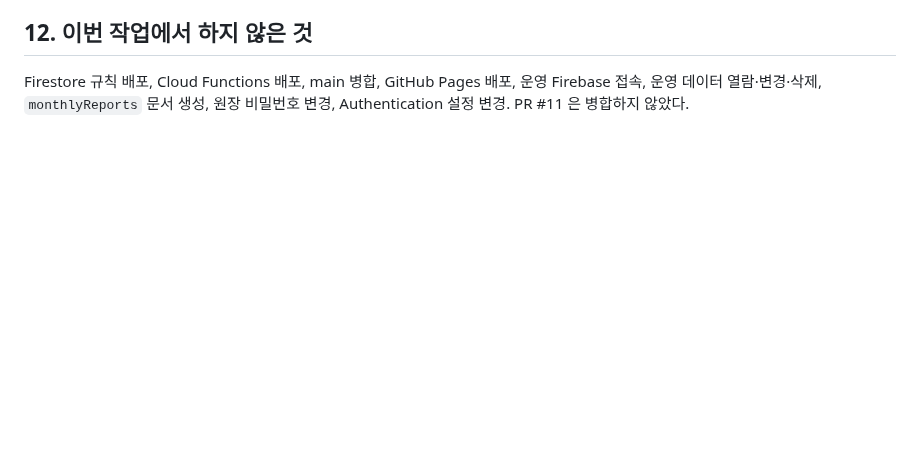
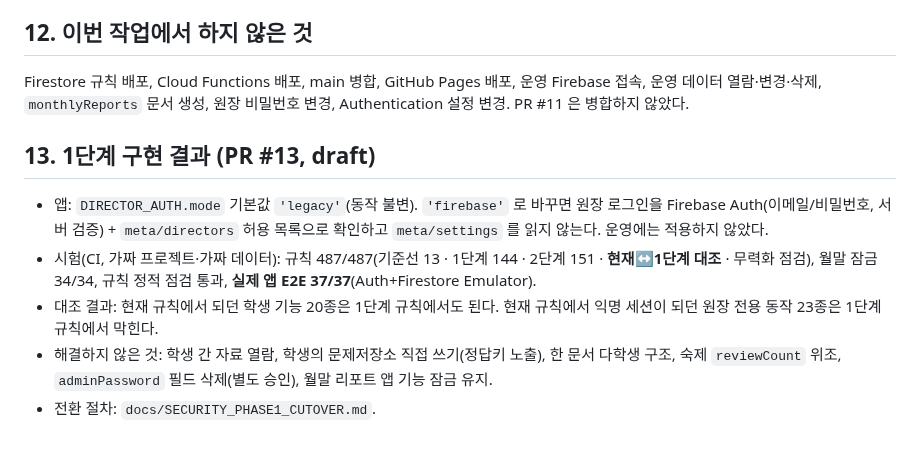
Before and after one commit to mathmaster0824/mnm-academy, a Markdown page: docs/SECURITY_REMEDIATION_PLAN.md, the part around the change. GitHub-like rendering; blank space fills up the shorter version.

Commit message:
계획서: 1단계 구현·시험 결과 기록
Co-Authored-By: Claude Sonnet 5.5 <noreply@anthropic.com>
Claude-Session: https://claude.ai/code/session_015KNLMURBSMdjQyH1KGV1gz

```diff
--- a/docs/SECURITY_REMEDIATION_PLAN.md
+++ b/docs/SECURITY_REMEDIATION_PLAN.md
@@ -216,3 +216,11 @@
 
 ## 12. 이번 작업에서 하지 않은 것
 Firestore 규칙 배포, Cloud Functions 배포, main 병합, GitHub Pages 배포, 운영 Firebase 접속, 운영 데이터 열람·변경·삭제, `monthlyReports` 문서 생성, 원장 비밀번호 변경, Authentication 설정 변경. PR #11 은 병합하지 않았다.
+
+## 13. 1단계 구현 결과 (PR #13, draft)
+
+- 앱: `DIRECTOR_AUTH.mode` 기본값 `'legacy'`(동작 불변). `'firebase'` 로 바꾸면 원장 로그인을 Firebase Auth(이메일/비밀번호, 서버 검증) + `meta/directors` 허용 목록으로 확인하고 `meta/settings` 를 읽지 않는다. 운영에는 적용하지 않았다.
+- 시험(CI, 가짜 프로젝트·가짜 데이터): 규칙 487/487(기준선 13 · 1단계 144 · 2단계 151 · **현재↔1단계 대조** · 무력화 점검), 월말 잠금 34/34, 규칙 정적 점검 통과, **실제 앱 E2E 37/37**(Auth+Firestore Emulator).
+- 대조 결과: 현재 규칙에서 되던 학생 기능 20종은 1단계 규칙에서도 된다. 현재 규칙에서 익명 세션이 되던 원장 전용 동작 23종은 1단계 규칙에서 막힌다.
+- 해결하지 않은 것: 학생 간 자료 열람, 학생의 문제저장소 직접 쓰기(정답키 노출), 한 문서 다학생 구조, 숙제 `reviewCount` 위조, `adminPassword` 필드 삭제(별도 승인), 월말 리포트 앱 기능 잠금 유지.
+- 전환 절차: `docs/SECURITY_PHASE1_CUTOVER.md`.
```
